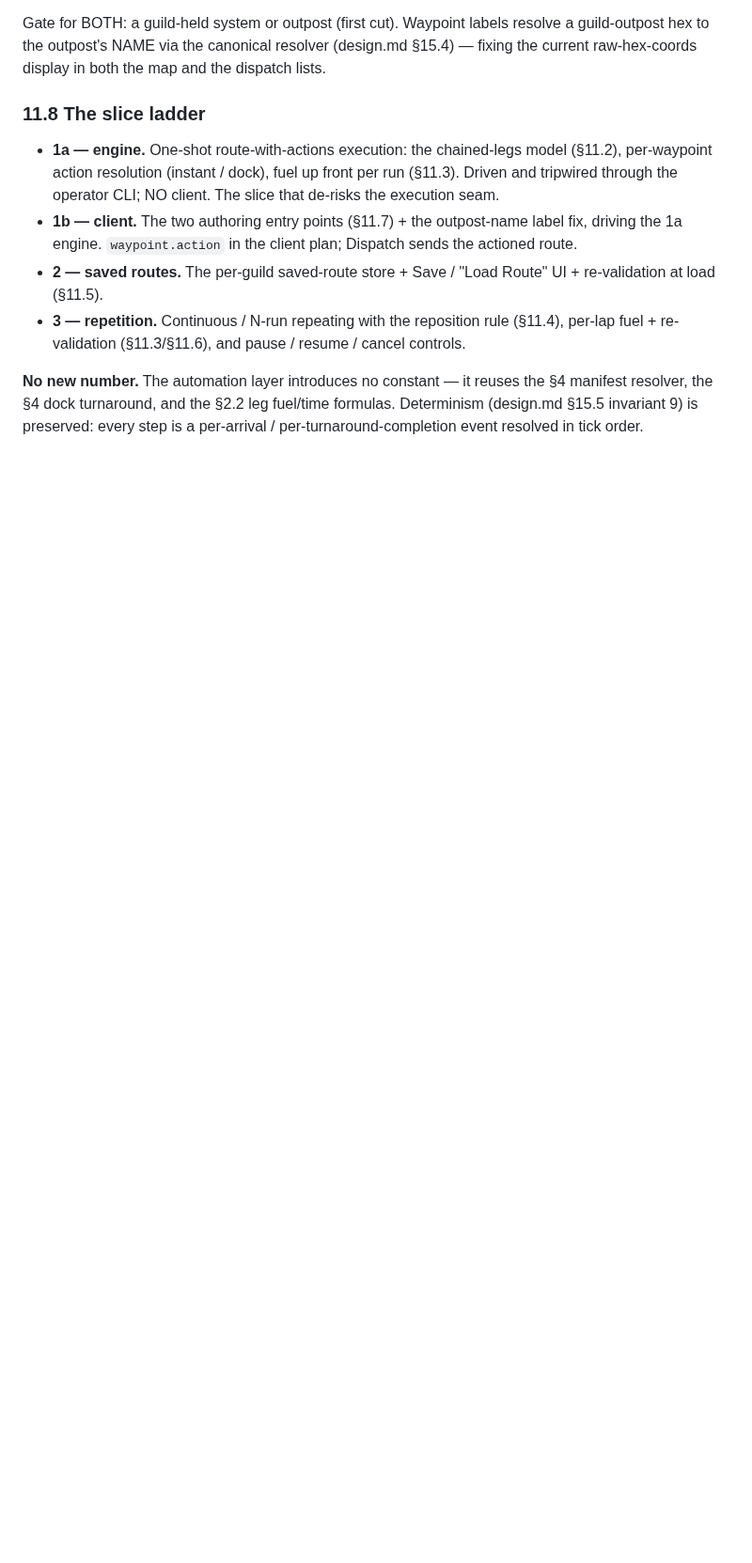
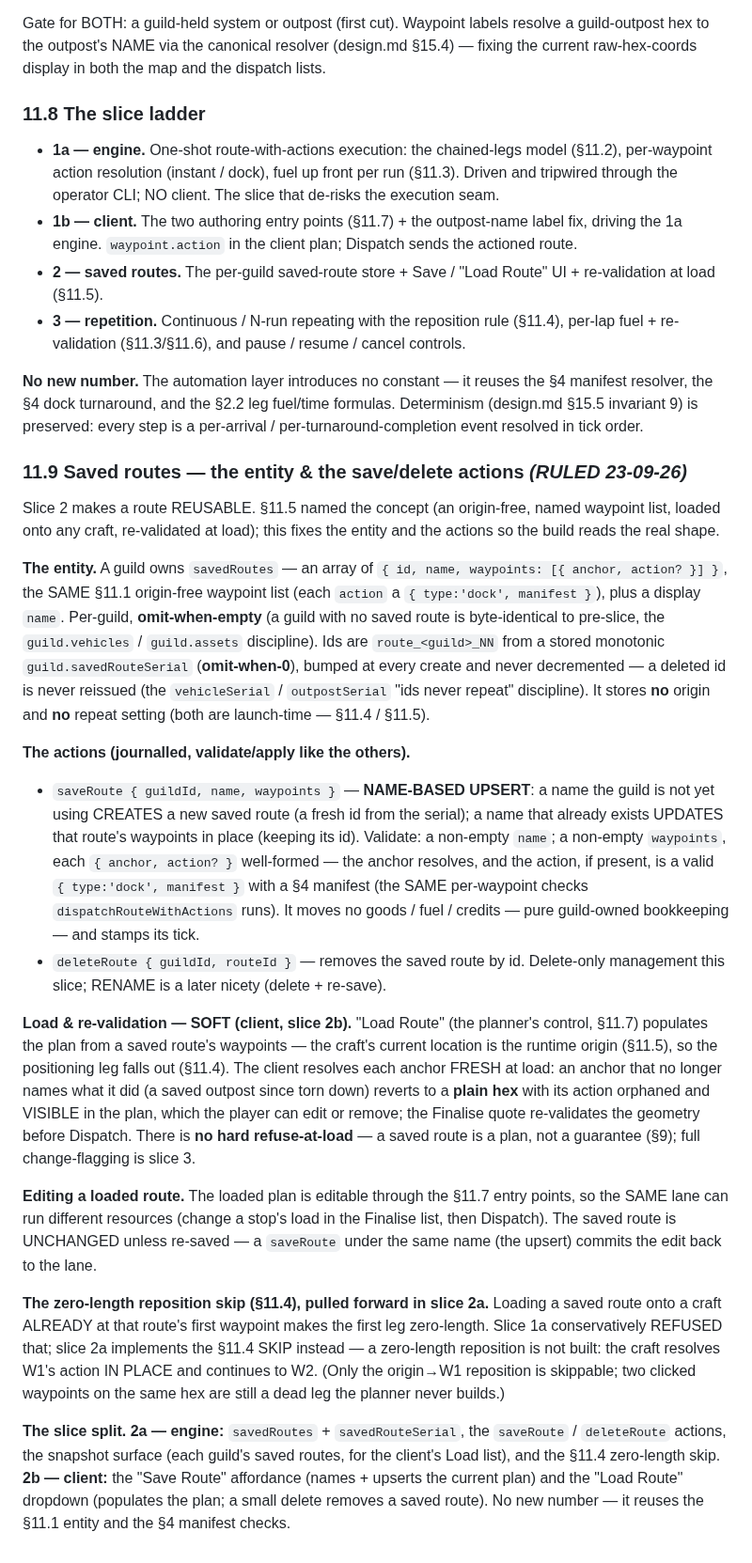
Before and after one commit to Raven-git-hub/starfare, a Markdown page: docs/transport-model.md, the part around the change. Shown at 94% size. Rendered like a GitHub page; blank space fills up the shorter version.

Commit message:
design(transport §11.9): saved-routes entity & save/delete actions
Capture slice 2's rulings before it's built (the seam rule): the per-guild
savedRoutes store (origin-free {id,name,waypoints}, omit-when-empty, a
savedRouteSerial for never-reused ids), the saveRoute (name-based upsert) and
deleteRoute actions, soft re-validation at load (a stale anchor reverts to a
plain hex, editable; no hard refuse), editing a loaded route to run different
resources (unchanged unless re-saved), and pulling the §11.4 zero-length
reposition skip forward into slice 2a. Splits slice 2 into 2a engine / 2b
client. Doc-only; no code.

```diff
--- a/docs/transport-model.md
+++ b/docs/transport-model.md
@@ -762,3 +762,50 @@ both the map and the dispatch lists.
 **No new number.** The automation layer introduces no constant — it reuses the §4 manifest resolver, the
 §4 dock turnaround, and the §2.2 leg fuel/time formulas. Determinism (design.md §15.5 invariant 9) is
 preserved: every step is a per-arrival / per-turnaround-completion event resolved in tick order.
+
+### 11.9 Saved routes — the entity & the save/delete actions *(RULED 23-09-26)*
+
+Slice 2 makes a route REUSABLE. §11.5 named the concept (an origin-free, named waypoint list, loaded onto
+any craft, re-validated at load); this fixes the entity and the actions so the build reads the real shape.
+
+**The entity.** A guild owns `savedRoutes` — an array of `{ id, name, waypoints: [{ anchor, action? }] }`,
+the SAME §11.1 origin-free waypoint list (each `action` a `{ type:'dock', manifest }`), plus a display
+`name`. Per-guild, **omit-when-empty** (a guild with no saved route is byte-identical to pre-slice, the
+`guild.vehicles` / `guild.assets` discipline). Ids are `route_<guild>_NN` from a stored monotonic
+`guild.savedRouteSerial` (**omit-when-0**), bumped at every create and never decremented — a deleted id is
+never reissued (the `vehicleSerial` / `outpostSerial` "ids never repeat" discipline). It stores **no** origin
+and **no** repeat setting (both are launch-time — §11.4 / §11.5).
+
+**The actions (journalled, validate/apply like the others).**
+- `saveRoute { guildId, name, waypoints }` — **NAME-BASED UPSERT**: a name the guild is not yet using
+  CREATES a new saved route (a fresh id from the serial); a name that already exists UPDATES that route's
+  waypoints in place (keeping its id). Validate: a non-empty `name`; a non-empty `waypoints`, each
+  `{ anchor, action? }` well-formed — the anchor resolves, and the action, if present, is a valid
+  `{ type:'dock', manifest }` with a §4 manifest (the SAME per-waypoint checks `dispatchRouteWithActions`
+  runs). It moves no goods / fuel / credits — pure guild-owned bookkeeping — and stamps its tick.
+- `deleteRoute { guildId, routeId }` — removes the saved route by id. Delete-only management this slice;
+  RENAME is a later nicety (delete + re-save).
+
+**Load & re-validation — SOFT (client, slice 2b).** "Load Route" (the planner's control, §11.7) populates
+the plan from a saved route's waypoints — the craft's current location is the runtime origin (§11.5), so
+the positioning leg falls out (§11.4). The client resolves each anchor FRESH at load: an anchor that no
+longer names what it did (a saved outpost since torn down) reverts to a **plain hex** with its action
+orphaned and VISIBLE in the plan, which the player can edit or remove; the Finalise quote re-validates the
+geometry before Dispatch. There is **no hard refuse-at-load** — a saved route is a plan, not a guarantee
+(§9); full change-flagging is slice 3.
+
+**Editing a loaded route.** The loaded plan is editable through the §11.7 entry points, so the SAME lane can
+run different resources (change a stop's load in the Finalise list, then Dispatch). The saved route is
+UNCHANGED unless re-saved — a `saveRoute` under the same name (the upsert) commits the edit back to the lane.
+
+**The zero-length reposition skip (§11.4), pulled forward in slice 2a.** Loading a saved route onto a craft
+ALREADY at that route's first waypoint makes the first leg zero-length. Slice 1a conservatively REFUSED that;
+slice 2a implements the §11.4 SKIP instead — a zero-length reposition is not built: the craft resolves
+W1's action IN PLACE and continues to W2. (Only the origin→W1 reposition is skippable; two clicked
+waypoints on the same hex are still a dead leg the planner never builds.)
+
+**The slice split.** **2a — engine:** `savedRoutes` + `savedRouteSerial`, the `saveRoute` / `deleteRoute`
+actions, the snapshot surface (each guild's saved routes, for the client's Load list), and the §11.4
+zero-length skip. **2b — client:** the "Save Route" affordance (names + upserts the current plan) and the
+"Load Route" dropdown (populates the plan; a small delete removes a saved route). No new number — it reuses
+the §11.1 entity and the §4 manifest checks.
```
